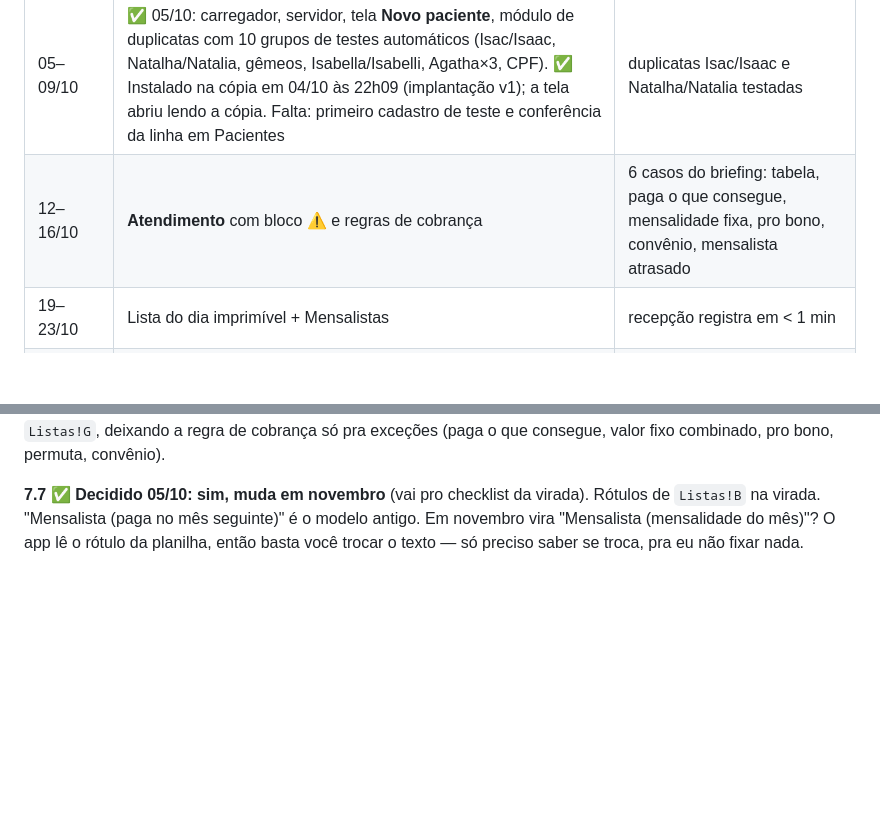
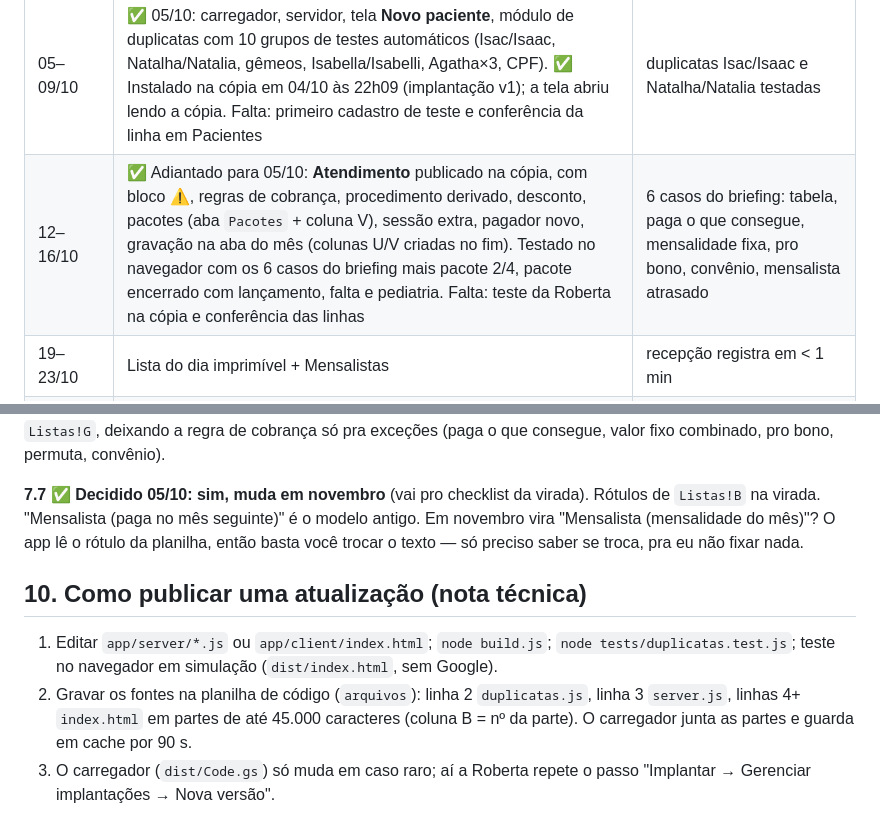
Before and after one commit to administrativo1991/main, a Markdown page: docs/PLANO-IMPLEMENTACAO.md, 2 parts joined by grey strips. Drawn GitHub-style; blank space fills up the shorter version.

Commit message:
Plano: Atendimento publicado na cópia; nota de publicação
Co-Authored-By: Claude Fable 5.1 <noreply@anthropic.com>
Claude-Session: https://claude.ai/code/session_01KgBYb6jA1zCUEePUV66opX

```diff
--- a/docs/PLANO-IMPLEMENTACAO.md
+++ b/docs/PLANO-IMPLEMENTACAO.md
@@ -153,7 +153,7 @@ Lista com filtro em dia / vence / atrasado, valor, pagador, mês atual pago?. "R
 | Semana | Entrega | Critério |
 |---|---|---|
 | 05–09/10 | ✅ 05/10: carregador, servidor, tela **Novo paciente**, módulo de duplicatas com 10 grupos de testes automáticos (Isac/Isaac, Natalha/Natalia, gêmeos, Isabella/Isabelli, Agatha×3, CPF). ✅ Instalado na cópia em 04/10 às 22h09 (implantação v1); a tela abriu lendo a cópia. Falta: primeiro cadastro de teste e conferência da linha em Pacientes | duplicatas Isac/Isaac e Natalha/Natalia testadas |
-| 12–16/10 | **Atendimento** com bloco ⚠ e regras de cobrança | 6 casos do briefing: tabela, paga o que consegue, mensalidade fixa, pro bono, convênio, mensalista atrasado |
+| 12–16/10 | ✅ Adiantado para 05/10: **Atendimento** publicado na cópia, com bloco ⚠, regras de cobrança, procedimento derivado, desconto, pacotes (aba `Pacotes` + coluna V), sessão extra, pagador novo, gravação na aba do mês (colunas U/V criadas no fim). Testado no navegador com os 6 casos do briefing mais pacote 2/4, pacote encerrado com lançamento, falta e pediatria. Falta: teste da Roberta na cópia e conferência das linhas | 6 casos do briefing: tabela, paga o que consegue, mensalidade fixa, pro bono, convênio, mensalista atrasado |
 | 19–23/10 | Lista do dia imprimível + Mensalistas | recepção registra em < 1 min |
 | 26–30/10 | Gestão, pendências, exportar mês, READMEs recepção e gestão, piloto na planilha real | gestão fecha outubro pelo app |
 | 01/11 | Virada: aba Novembro, modelo antecipado | |
@@ -203,3 +203,10 @@ Ou seja: **"desmarcou" é o aviso em tempo; "faltou com aviso" é o aviso tarde
 **7.10 (anotado 05/10) "Mensalidade fixa" × modalidades mensais.** No comportamento são iguais (valor fixo por mês, independe de quantas sessões). A regra de cobrança "Mensalidade fixa (independe do nº de sessões)" é redundante com as modalidades Social, Pacote mensal preexistente e Mensal (valor especial). O app trata toda modalidade mensal igual, com ou sem essa regra. Quando o app estiver pronto, decidir se tira "Mensalidade fixa" de `Listas!G`, deixando a regra de cobrança só pra exceções (paga o que consegue, valor fixo combinado, pro bono, permuta, convênio).
 
 **7.7 ✅ Decidido 05/10: sim, muda em novembro** (vai pro checklist da virada). Rótulos de `Listas!B` na virada. "Mensalista (paga no mês seguinte)" é o modelo antigo. Em novembro vira "Mensalista (mensalidade do mês)"? O app lê o rótulo da planilha, então basta você trocar o texto — só preciso saber se troca, pra eu não fixar nada.
+
+
+## 10. Como publicar uma atualização (nota técnica)
+
+1. Editar `app/server/*.js` ou `app/client/index.html`; `node build.js`; `node tests/duplicatas.test.js`; teste no navegador em simulação (`dist/index.html`, sem Google).
+2. Gravar os fontes na planilha de código (`arquivos`): linha 2 `duplicatas.js`, linha 3 `server.js`, linhas 4+ `index.html` em partes de até 45.000 caracteres (coluna B = nº da parte). O carregador junta as partes e guarda em cache por 90 s.
+3. O carregador (`dist/Code.gs`) só muda em caso raro; aí a Roberta repete o passo "Implantar → Gerenciar implantações → Nova versão".
```
